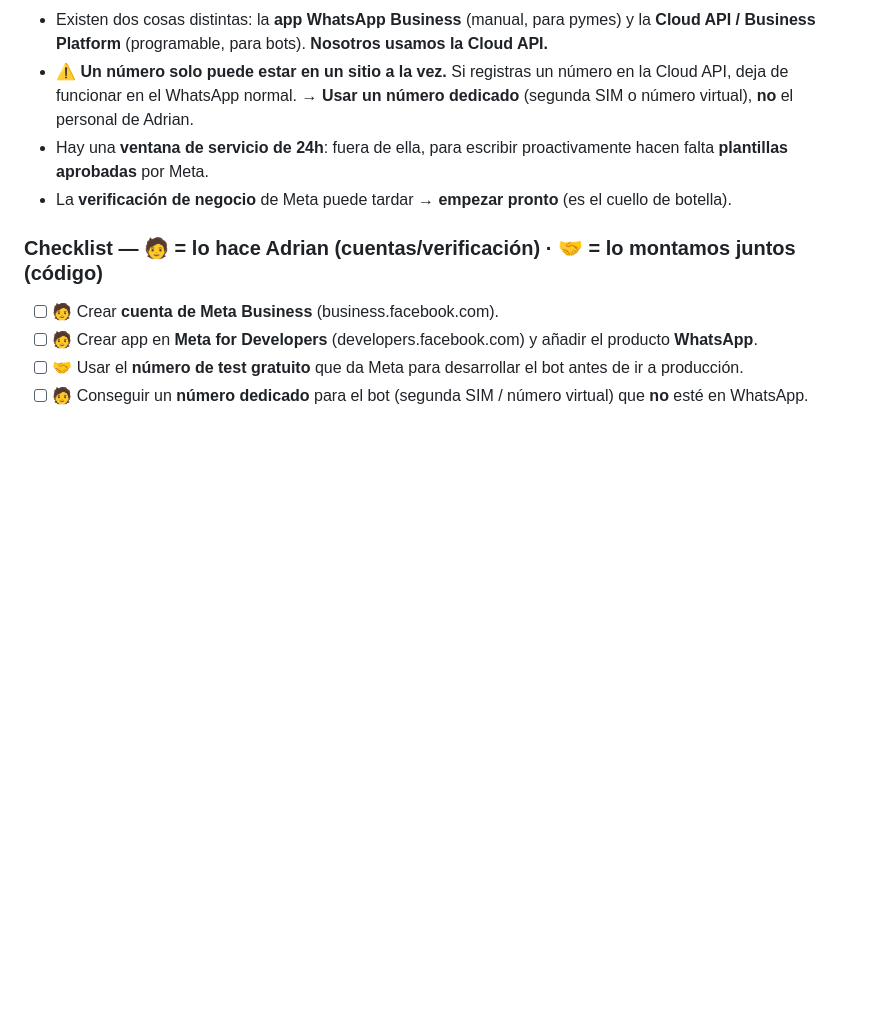
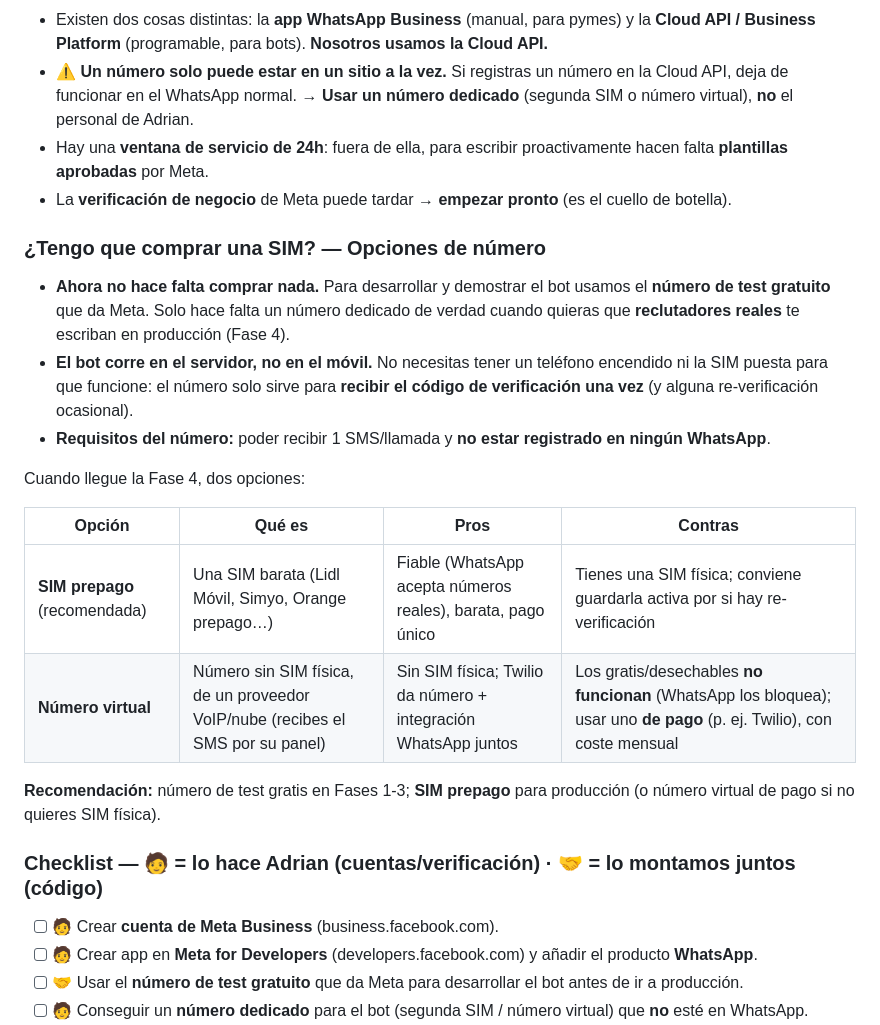
Before and after one commit to AdrianCA-IA/adrian-portfolio, a Markdown page: docs/ARCHITECTURE.md, the part around the change. Drawn GitHub-style; blank space fills up the shorter version.

Commit message:
docs: add WhatsApp number options (SIM vs virtual) to §8
Clarifies that no purchase is needed to develop/demo (Meta test number),
that the bot runs server-side (SIM only receives the one-time code), and
compares a prepaid SIM vs a paid virtual number for production.

Co-Authored-By: Claude Opus 4.8 <noreply@anthropic.com>

```diff
--- a/docs/ARCHITECTURE.md
+++ b/docs/ARCHITECTURE.md
@@ -204,6 +204,20 @@ adrian-portfolio/
 - Hay una **ventana de servicio de 24h**: fuera de ella, para escribir proactivamente hacen falta **plantillas aprobadas** por Meta.
 - La **verificación de negocio** de Meta puede tardar → **empezar pronto** (es el cuello de botella).
 
+### ¿Tengo que comprar una SIM? — Opciones de número
+- **Ahora no hace falta comprar nada.** Para desarrollar y demostrar el bot usamos el **número de test gratuito** que da Meta. Solo hace falta un número dedicado de verdad cuando quieras que **reclutadores reales** te escriban en producción (Fase 4).
+- **El bot corre en el servidor, no en el móvil.** No necesitas tener un teléfono encendido ni la SIM puesta para que funcione: el número solo sirve para **recibir el código de verificación una vez** (y alguna re-verificación ocasional).
+- **Requisitos del número:** poder recibir 1 SMS/llamada y **no estar registrado en ningún WhatsApp**.
+
+Cuando llegue la Fase 4, dos opciones:
+
+| Opción | Qué es | Pros | Contras |
+|--------|--------|------|---------|
+| **SIM prepago** (recomendada) | Una SIM barata (Lidl Móvil, Simyo, Orange prepago…) | Fiable (WhatsApp acepta números reales), barata, pago único | Tienes una SIM física; conviene guardarla activa por si hay re-verificación |
+| **Número virtual** | Número sin SIM física, de un proveedor VoIP/nube (recibes el SMS por su panel) | Sin SIM física; Twilio da número + integración WhatsApp juntos | Los gratis/desechables **no funcionan** (WhatsApp los bloquea); usar uno **de pago** (p. ej. Twilio), con coste mensual |
+
+**Recomendación:** número de test gratis en Fases 1-3; **SIM prepago** para producción (o número virtual de pago si no quieres SIM física).
+
 ### Checklist — 🧑 = lo hace Adrian (cuentas/verificación) · 🤝 = lo montamos juntos (código)
 - [ ] 🧑 Crear **cuenta de Meta Business** (business.facebook.com).
 - [ ] 🧑 Crear app en **Meta for Developers** (developers.facebook.com) y añadir el producto **WhatsApp**.
```
